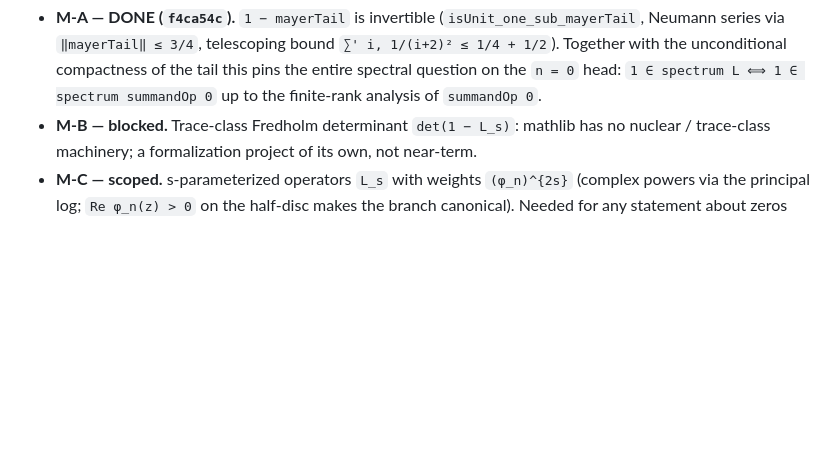
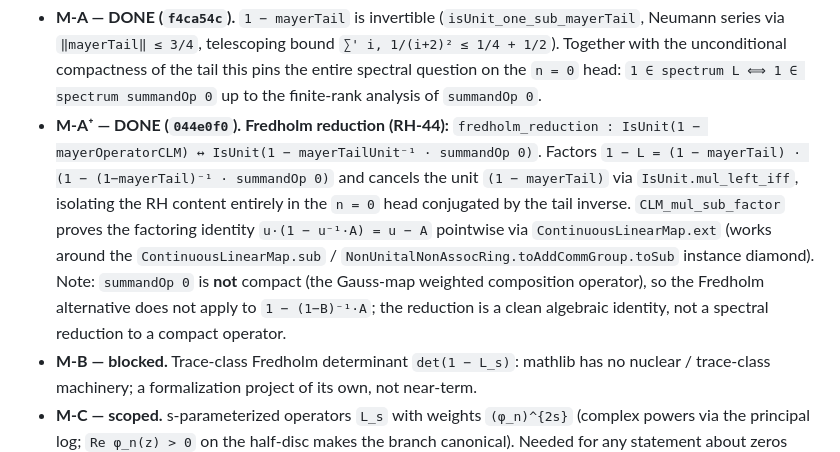
Before and after one commit to tobias-weiss-ai-xr/riemann, a Markdown page: research/FRONTIER.md, the part around the change. Drawn GitHub-style; blank space fills up the shorter version.

Commit message:
docs(FRONTIER): document Fredholm reduction (M-A⁺, RH-44, commit 044e0f0)

```diff
--- a/research/FRONTIER.md
+++ b/research/FRONTIER.md
@@ -203,6 +203,19 @@ and this document says so instead of claiming a completed proof.
   unconditional compactness of the tail this pins the entire spectral
   question on the `n = 0` head: `1 ∈ spectrum L ⟺ 1 ∈ spectrum summandOp 0`
   up to the finite-rank analysis of `summandOp 0`.
+- **M-A⁺ — DONE (`044e0f0`).** **Fredholm reduction (RH-44):**
+  `fredholm_reduction : IsUnit(1 − mayerOperatorCLM) ↔
+  IsUnit(1 − mayerTailUnit⁻¹ · summandOp 0)`. Factors
+  `1 − L = (1 − mayerTail) · (1 − (1−mayerTail)⁻¹ · summandOp 0)` and cancels
+  the unit `(1 − mayerTail)` via `IsUnit.mul_left_iff`, isolating the RH
+  content entirely in the `n = 0` head conjugated by the tail inverse.
+  `CLM_mul_sub_factor` proves the factoring identity `u·(1 − u⁻¹·A) = u − A`
+  pointwise via `ContinuousLinearMap.ext` (works around the
+  `ContinuousLinearMap.sub` / `NonUnitalNonAssocRing.toAddCommGroup.toSub`
+  instance diamond). Note: `summandOp 0` is **not** compact (the Gauss-map
+  weighted composition operator), so the Fredholm alternative does not apply
+  to `1 − (1−B)⁻¹·A`; the reduction is a clean algebraic identity, not a
+  spectral reduction to a compact operator.
 - **M-B — blocked.** Trace-class Fredholm determinant `det(1 − L_s)`: mathlib
   has no nuclear / trace-class machinery; a formalization project of its own,
   not near-term.
```
